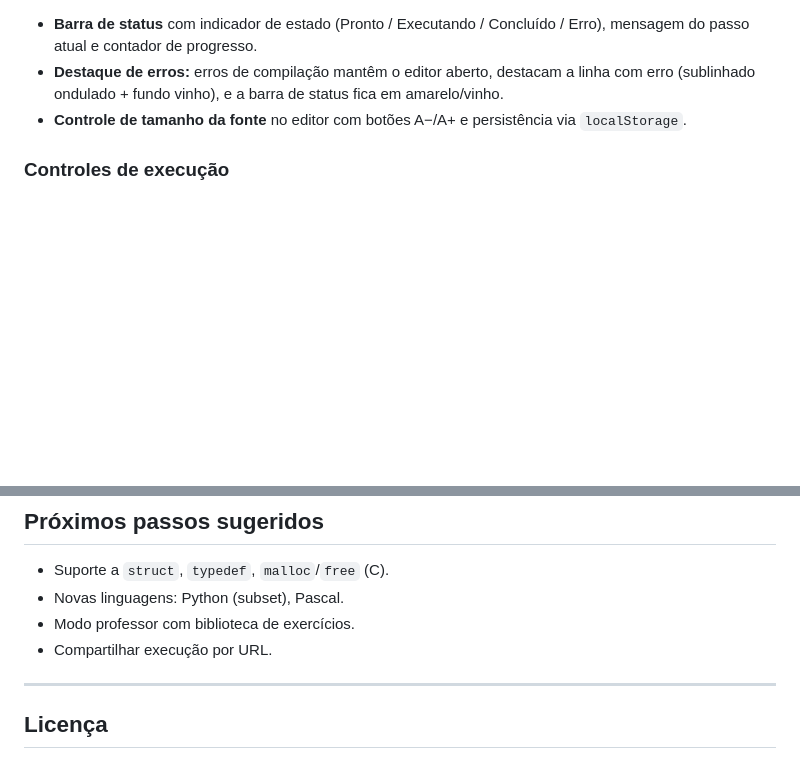
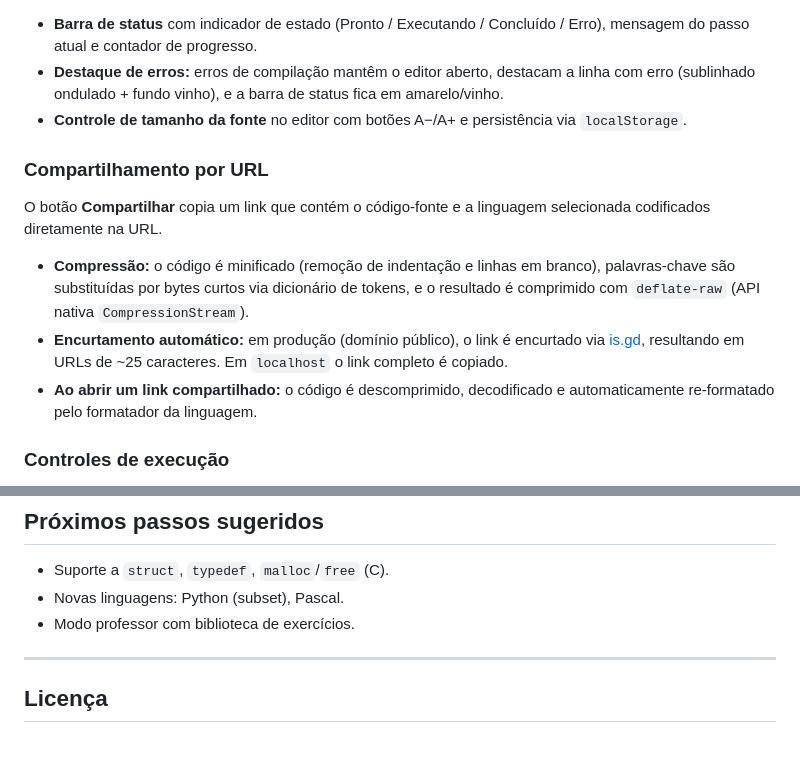
Before and after one commit to allramos/almocar, a Markdown page: README.md, 2 parts joined by grey strips. Rendered like a GitHub page; blank space fills up the shorter version.

Commit message:
feat: adicionar funcionalidade de compartilhamento de código via URL

```diff
--- a/README.md
+++ b/README.md
@@ -92,6 +92,20 @@ interpretador) e front-ends independentes por linguagem:
   com erro (sublinhado ondulado + fundo vinho), e a barra de status fica em amarelo/vinho.
 - **Controle de tamanho da fonte** no editor com botões A−/A+ e persistência
   via `localStorage`.
+
+### Compartilhamento por URL
+
+O botão **Compartilhar** copia um link que contém o código-fonte e a linguagem
+selecionada codificados diretamente na URL.
+
+- **Compressão:** o código é minificado (remoção de indentação e linhas em branco),
+  palavras-chave são substituídas por bytes curtos via dicionário de tokens,
+  e o resultado é comprimido com `deflate-raw` (API nativa `CompressionStream`).
+- **Encurtamento automático:** em produção (domínio público), o link é encurtado via
+  [is.gd](https://is.gd), resultando em URLs de ~25 caracteres. Em `localhost`
+  o link completo é copiado.
+- **Ao abrir um link compartilhado:** o código é descomprimido, decodificado e
+  automaticamente re-formatado pelo formatador da linguagem.
 
 ### Controles de execução
 
@@ -274,7 +288,6 @@ automaticamente no seletor da interface.
 - Suporte a `struct`, `typedef`, `malloc`/`free` (C).
 - Novas linguagens: Python (subset), Pascal.
 - Modo professor com biblioteca de exercícios.
-- Compartilhar execução por URL.
 
 ---
 
```
